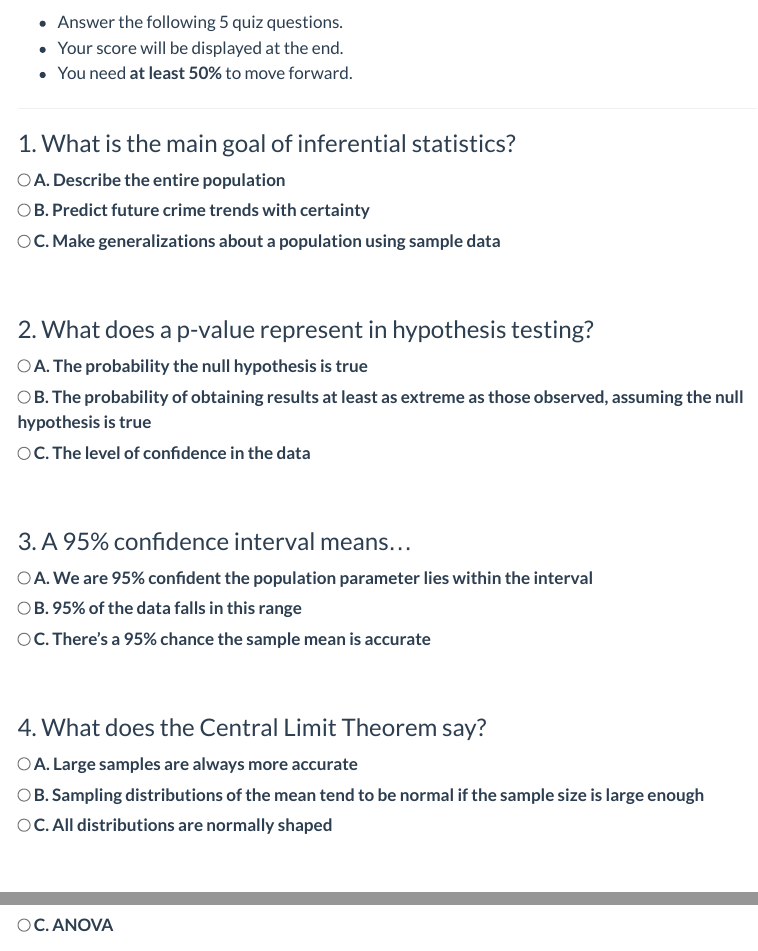
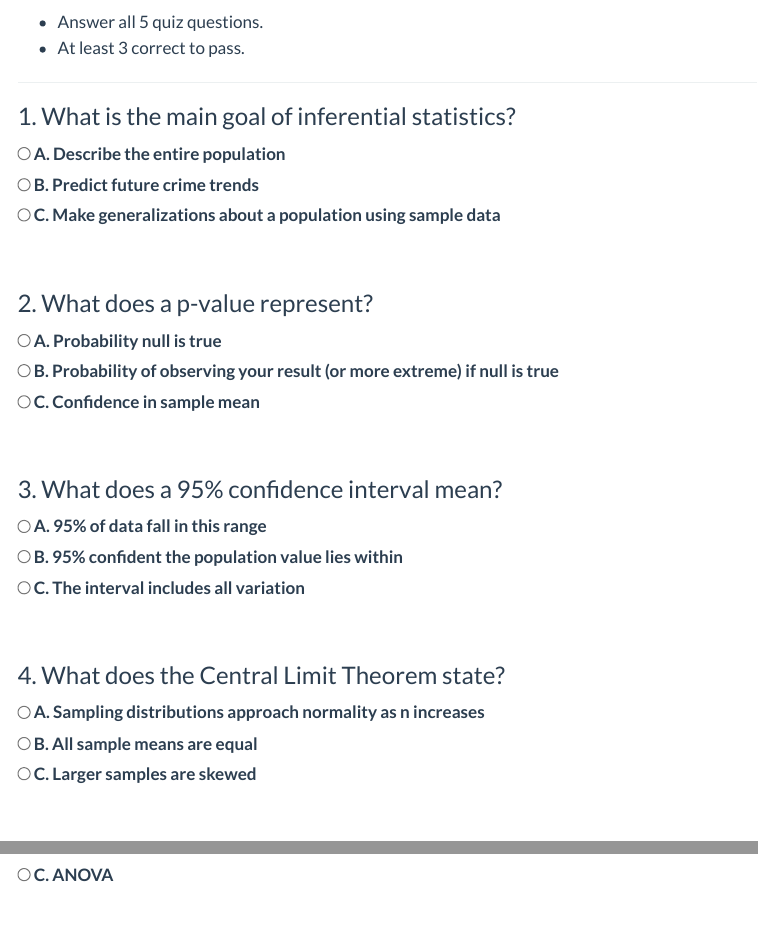
Before and after one commit to KKural/basic-stats-dodona, a Quarto document (inferential.qmd): the page in a window 1100 px wide, from 320 px down before the commit and from 270 px down after it, so that both start at the same text, and a second part further down, joined at a grey line. Rendered offline with R 4.5, knitr and Pandoc in place of Quarto, with nearby package versions; menus at the side of the page are left out.

Commit message:
Update inferential.qmd

```diff
--- a/inferential.qmd
+++ b/inferential.qmd
@@ -11,9 +11,8 @@ Inferential statistics let us make conclusions about a population based on sampl
 
 ## 🧪 Instructions
 
-- Answer the following 5 quiz questions.
-- Your score will be displayed at the end.
-- You need **at least 50%** to move forward.
+- Answer all 5 quiz questions.
+- At least 3 correct to pass.
 
 ---
 
@@ -22,32 +21,32 @@ Inferential statistics let us make conclusions about a population based on sampl
 ### 1. What is the main goal of inferential statistics?
 
 <label><input type="radio" name="q1" value="a"> A. Describe the entire population</label><br>
-<label><input type="radio" name="q1" value="b"> B. Predict future crime trends with certainty</label><br>
+<label><input type="radio" name="q1" value="b"> B. Predict future crime trends</label><br>
 <label><input type="radio" name="q1" value="c"> C. Make generalizations about a population using sample data</label><br>
 
 <br>
 
-### 2. What does a p-value represent in hypothesis testing?
+### 2. What does a p-value represent?
 
-<label><input type="radio" name="q2" value="a"> A. The probability the null hypothesis is true</label><br>
-<label><input type="radio" name="q2" value="b"> B. The probability of obtaining results at least as extreme as those observed, assuming the null hypothesis is true</label><br>
-<label><input type="radio" name="q2" value="c"> C. The level of confidence in the data</label><br>
+<label><input type="radio" name="q2" value="a"> A. Probability null is true</label><br>
+<label><input type="radio" name="q2" value="b"> B. Probability of observing your result (or more extreme) if null is true</label><br>
+<label><input type="radio" name="q2" value="c"> C. Confidence in sample mean</label><br>
 
 <br>
 
-### 3. A 95% confidence interval means...
+### 3. What does a 95% confidence interval mean?
 
-<label><input type="radio" name="q3" value="a"> A. We are 95% confident the population parameter lies within the interval</label><br>
-<label><input type="radio" name="q3" value="b"> B. 95% of the data falls in this range</label><br>
-<label><input type="radio" name="q3" value="c"> C. There's a 95% chance the sample mean is accurate</label><br>
+<label><input type="radio" name="q3" value="a"> A. 95% of data fall in this range</label><br>
+<label><input type="radio" name="q3" value="b"> B. 95% confident the population value lies within</label><br>
+<label><input type="radio" name="q3" value="c"> C. The interval includes all variation</label><br>
 
 <br>
 
-### 4. What does the Central Limit Theorem say?
+### 4. What does the Central Limit Theorem state?
 
-<label><input type="radio" name="q4" value="a"> A. Large samples are always more accurate</label><br>
-<label><input type="radio" name="q4" value="b"> B. Sampling distributions of the mean tend to be normal if the sample size is large enough</label><br>
-<label><input type="radio" name="q4" value="c"> C. All distributions are normally shaped</label><br>
+<label><input type="radio" name="q4" value="a"> A. Sampling distributions approach normality as n increases</label><br>
+<label><input type="radio" name="q4" value="b"> B. All sample means are equal</label><br>
+<label><input type="radio" name="q4" value="c"> C. Larger samples are skewed</label><br>
 
 <br>
 
```
Also changed, not shown: inferential.qmd (20 more changed lines).
